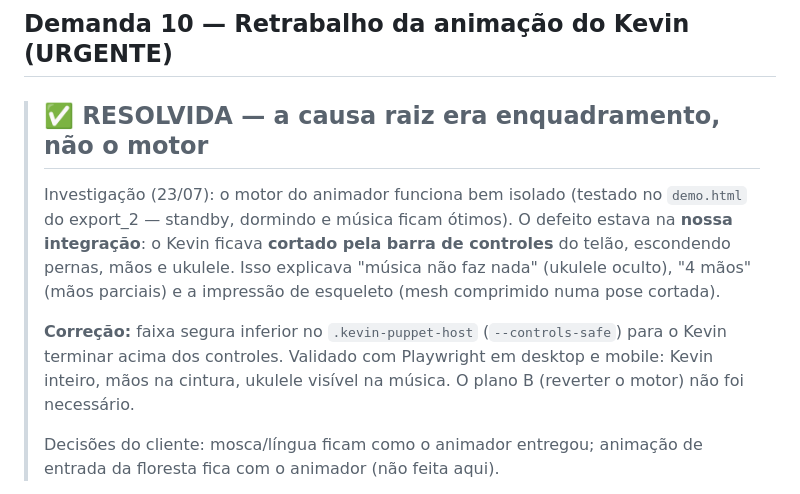
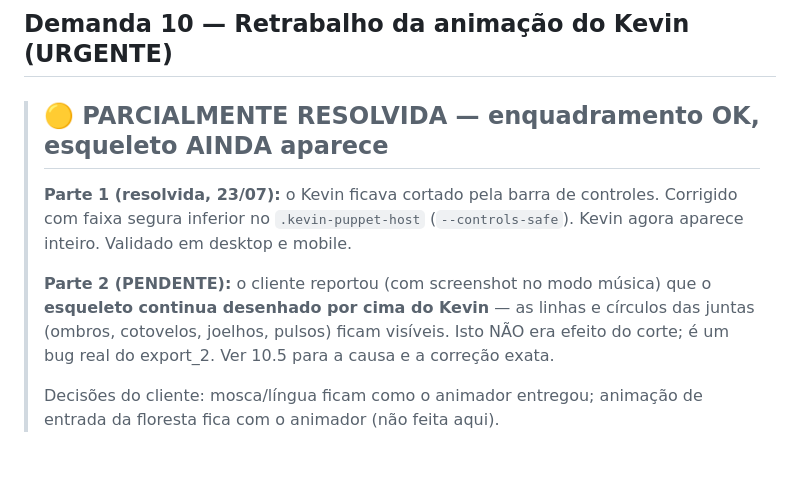
Before and after one commit to PauloHenriqueL/kevin, a Markdown page: docs/demandas.md, the part around one of its changes. Rendered like a GitHub page; blank space fills up the shorter version.

```diff
--- a/docs/demandas.md
+++ b/docs/demandas.md
@@ -1105,19 +1105,16 @@ precisão decimal reduzida e sem metadata de edição).
 
 ## Demanda 10 — Retrabalho da animação do Kevin (URGENTE)
 
-> ## ✅ RESOLVIDA — a causa raiz era enquadramento, não o motor
+> ## 🟡 PARCIALMENTE RESOLVIDA — enquadramento OK, esqueleto AINDA aparece
 >
-> Investigação (23/07): o motor do animador funciona bem isolado (testado no
-> `demo.html` do export_2 — standby, dormindo e música ficam ótimos). O defeito
-> estava na **nossa integração**: o Kevin ficava **cortado pela barra de
-> controles** do telão, escondendo pernas, mãos e ukulele. Isso explicava
-> "música não faz nada" (ukulele oculto), "4 mãos" (mãos parciais) e a impressão
-> de esqueleto (mesh comprimido numa pose cortada).
+> **Parte 1 (resolvida, 23/07):** o Kevin ficava cortado pela barra de controles.
+> Corrigido com faixa segura inferior no `.kevin-puppet-host` (`--controls-safe`).
+> Kevin agora aparece inteiro. Validado em desktop e mobile.
 >
-> **Correção:** faixa segura inferior no `.kevin-puppet-host` (`--controls-safe`)
-> para o Kevin terminar acima dos controles. Validado com Playwright em desktop e
-> mobile: Kevin inteiro, mãos na cintura, ukulele visível na música. O plano B
-> (reverter o motor) não foi necessário.
+> **Parte 2 (PENDENTE):** o cliente reportou (com screenshot no modo música) que o
+> **esqueleto continua desenhado por cima do Kevin** — as linhas e círculos das
+> juntas (ombros, cotovelos, joelhos, pulsos) ficam visíveis. Isto NÃO era efeito
+> do corte; é um bug real do export_2. Ver 10.5 para a causa e a correção exata.
 >
 > Decisões do cliente: mosca/língua ficam como o animador entregou; animação de
 > entrada da floresta fica com o animador (não feita aqui).
```
Also changed, not shown: other parts of docs/demandas.md (+54 -8 lines).
